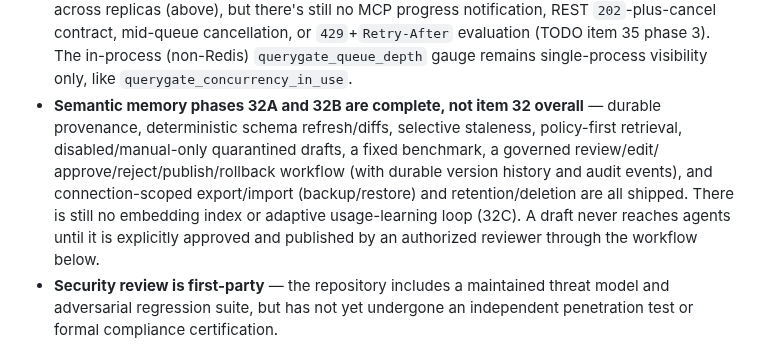
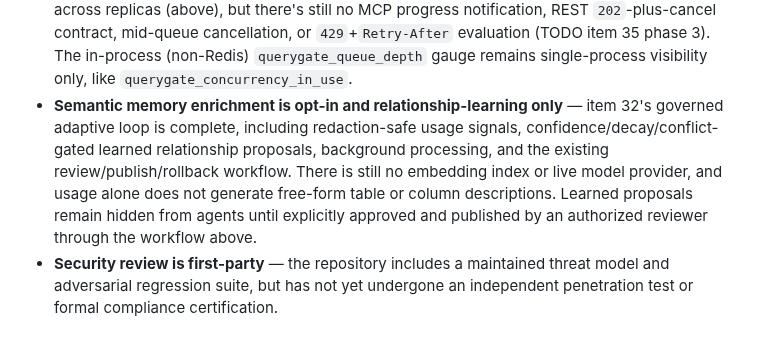
Before and after one commit to AmitNakash95/querygate, a Markdown page: README.md, the part around the change. GitHub-like rendering.

```diff
--- a/README.md
+++ b/README.md
@@ -938,16 +938,14 @@ Being upfront about what's not done yet:
   `429`+`Retry-After` evaluation (TODO item 35 phase 3). The in-process
   (non-Redis) `querygate_queue_depth` gauge remains single-process
   visibility only, like `querygate_concurrency_in_use`.
-- **Semantic memory phases 32A and 32B are complete, not item 32
-  overall** — durable provenance, deterministic schema refresh/diffs,
-  selective staleness, policy-first retrieval, disabled/manual-only
-  quarantined drafts, a fixed benchmark, a governed review/edit/
-  approve/reject/publish/rollback workflow (with durable version history
-  and audit events), and connection-scoped export/import (backup/restore)
-  and retention/deletion are all shipped. There is still no embedding
-  index or adaptive usage-learning loop (32C). A draft never reaches
-  agents until it is explicitly approved and published by an authorized
-  reviewer through the workflow below.
+- **Semantic memory enrichment is opt-in and relationship-learning only** —
+  item 32's governed adaptive loop is complete, including redaction-safe usage
+  signals, confidence/decay/conflict-gated learned relationship proposals,
+  background processing, and the existing review/publish/rollback workflow.
+  There is still no embedding index or live model provider, and usage alone
+  does not generate free-form table or column descriptions. Learned proposals
+  remain hidden from agents until explicitly approved and published by an
+  authorized reviewer through the workflow above.
 - **Security review is first-party** — the repository includes a maintained
   threat model and adversarial regression suite, but has not yet undergone an
   independent penetration test or formal compliance certification.
```
